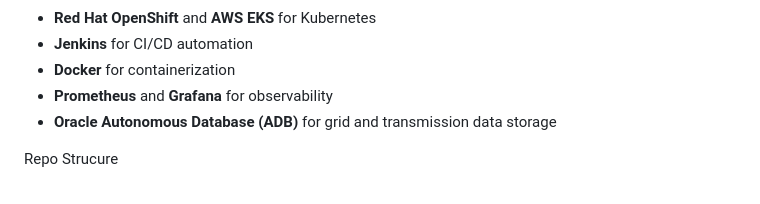
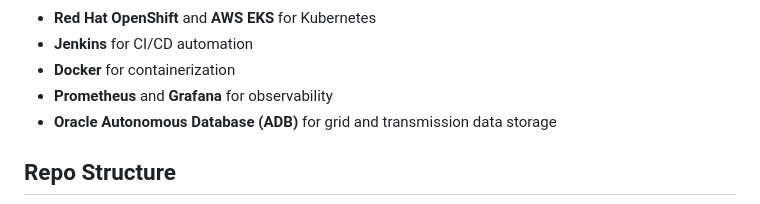
Before and after one commit to RedLeopard/energy-transmission-project, a Markdown page: README.md, the part around the change printed below. Rendered like a GitHub page.

```diff
--- a/README.md
+++ b/README.md
@@ -8,5 +8,5 @@ A realistic utility-style platform that shows how an energy company could deploy
 - **Prometheus** and **Grafana** for observability
 - **Oracle Autonomous Database (ADB)** for grid and transmission data storage
 
-Repo Strucure
+## Repo Structure
 
```
Also changed, not shown: other parts of README.md (+30 -22 lines).
